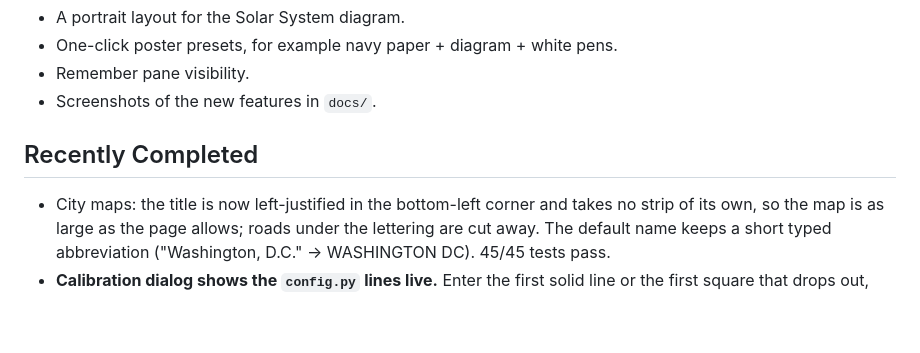
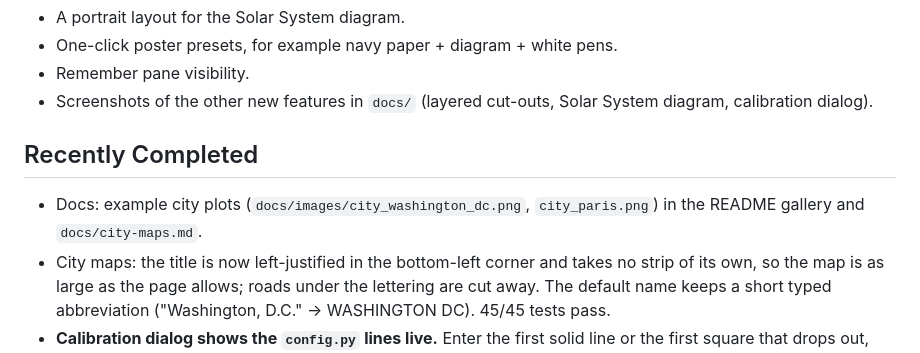
Before and after one commit to natemcoleman/MoonPlotter, a Markdown page: project_roadmap.md, the part around the change. Rendered like a GitHub page; blank space fills up the shorter version.

```diff
--- a/project_roadmap.md
+++ b/project_roadmap.md
@@ -64,9 +64,11 @@ _Last updated: 16 Nov 2026 · `main` after the City road maps commit_
 - A portrait layout for the Solar System diagram.
 - One-click poster presets, for example navy paper + diagram + white pens.
 - Remember pane visibility.
-- Screenshots of the new features in `docs/`.
+- Screenshots of the other new features in `docs/` (layered cut-outs, Solar System diagram, calibration dialog).
 
 ## Recently Completed
+- Docs: example city plots (`docs/images/city_washington_dc.png`, `city_paris.png`) in the README gallery
+  and `docs/city-maps.md`.
 - City maps: the title is now left-justified in the bottom-left corner and takes no strip of its own, so the
   map is as large as the page allows; roads under the lettering are cut away. The default name keeps a short
   typed abbreviation ("Washington, D.C." → WASHINGTON DC). 45/45 tests pass.
```
Also changed, not shown: README.md (+10 -8 lines), docs/city-maps.md (+9 -0 lines), docs/images/city_paris.png (added), docs/images/city_washington_dc.png (added).
